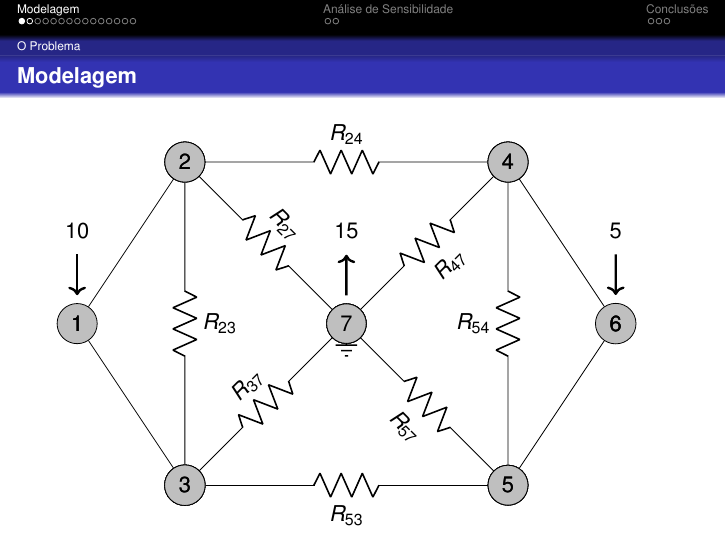
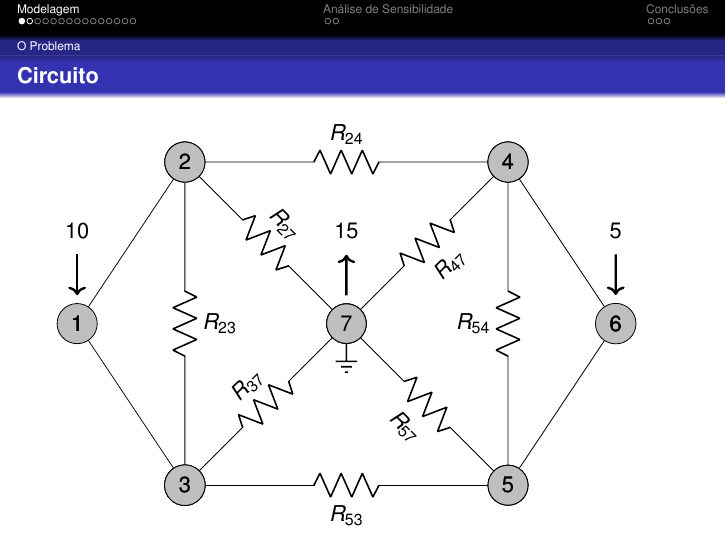
Before and after one commit to mfer/electrical-networks, LaTeX slides (doc/tp2.tex): page 3 of 30. Compiled offline with pdfLaTeX; the source files are stored in an older character set and shown here as Unicode.

```diff
--- a/doc/tp2.tex
+++ b/doc/tp2.tex
@@ -19,8 +19,8 @@
 
 
 \def\ground{%
-    -- +(0mm,-4.0mm) {
-        [yshift=-4mm]
+    -- +(0mm,-7.0mm) {
+        [yshift=-7mm]
         +(-2mm,0mm) -- +(2mm,0mm)
                 +(-1mm,-1mm) -- +(1mm,-1mm)
                 +(-0.3mm,-2mm) -- +(0.3mm,-2mm)
@@ -57,7 +57,7 @@
 \end{frame}
 \section{Modelagem}
   \subsection{O Problema}
-  \begin{frame}[t]{Modelagem}
+  \begin{frame}[t]{Circuito}
 
 \begin{circuitikz}[nodestyle/.style={circle,draw, fill=gray!50}, corrente/.style={very thick, shorten <= 4pt, shorten >= 4pt}, scale=0.95]
 
```
Also changed, not shown: doc/tp2.pdf, 1 other file.
